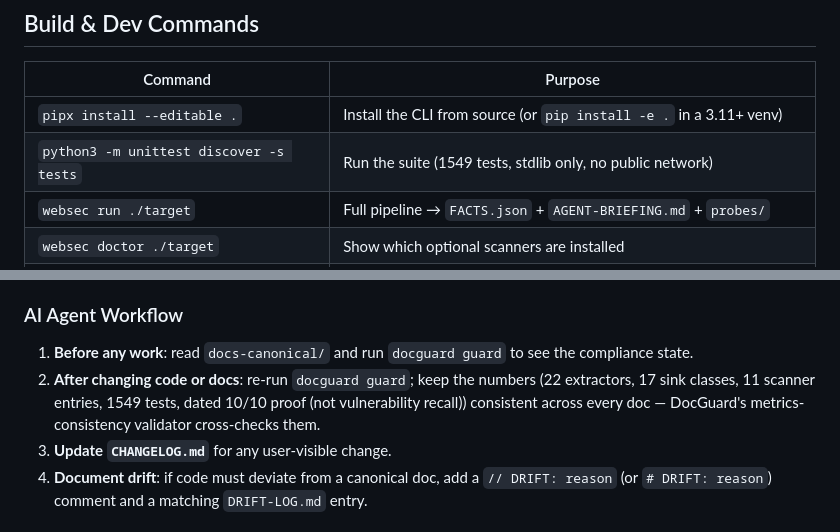
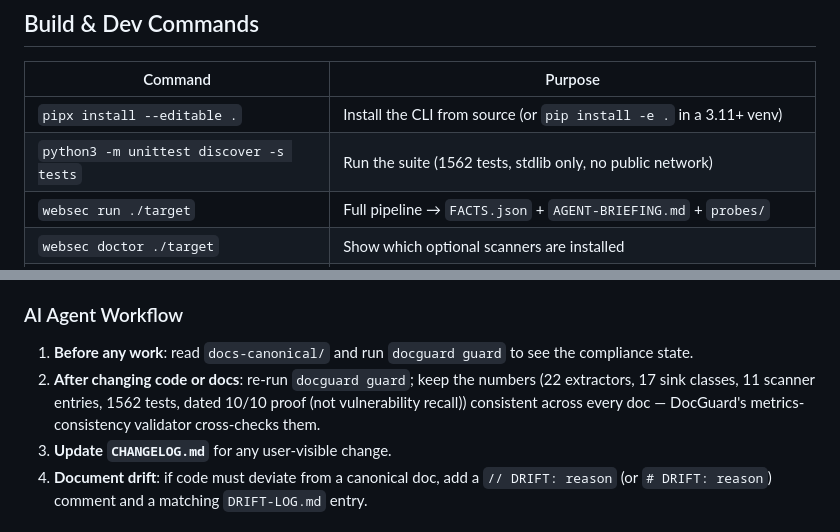
Before and after one commit to raccioly/websec-validator, a Markdown page: AGENTS.md, 2 parts joined by grey strips. Drawn GitHub-style.

Commit message:
chore: re-pin the suite count after merging main
AGENTS.md's test count is a DocGuard metrics-consistency anchor; the merge with
main (docs brief + Pages) plus this branch's new controls moves it 1549 → 1562.

Co-Authored-By: Claude Opus 5 <noreply@anthropic.com>

```diff
--- a/AGENTS.md
+++ b/AGENTS.md
@@ -32,7 +32,7 @@ pass. Pure-Python, **stdlib only, zero runtime dependencies**; it shells out to
 | Command | Purpose |
 |---------|---------|
 | `pipx install --editable .` | Install the CLI from source (or `pip install -e .` in a 3.11+ venv) |
-| `python3 -m unittest discover -s tests` | Run the suite (1549 tests, stdlib only, no public network) |
+| `python3 -m unittest discover -s tests` | Run the suite (1562 tests, stdlib only, no public network) |
 | `websec run ./target` | Full pipeline → `FACTS.json` + `AGENT-BRIEFING.md` + `probes/` |
 | `websec doctor ./target` | Show which optional scanners are installed |
 | `websec gate` | Fast scoped pass/fail on the files you just changed (agent-loop check) |
@@ -76,7 +76,7 @@ content instead of overwriting the name-guard.
 
 1. **Before any work**: read `docs-canonical/` and run `docguard guard` to see the compliance state.
 2. **After changing code or docs**: re-run `docguard guard`; keep the numbers (22 extractors, 17 sink
-   classes, 11 scanner entries, 1549 tests, dated 10/10 proof (not vulnerability recall)) consistent across every doc — DocGuard's metrics-consistency
+   classes, 11 scanner entries, 1562 tests, dated 10/10 proof (not vulnerability recall)) consistent across every doc — DocGuard's metrics-consistency
    validator cross-checks them.
 3. **Update `CHANGELOG.md`** for any user-visible change.
 4. **Document drift**: if code must deviate from a canonical doc, add a `// DRIFT: reason` (or
```
